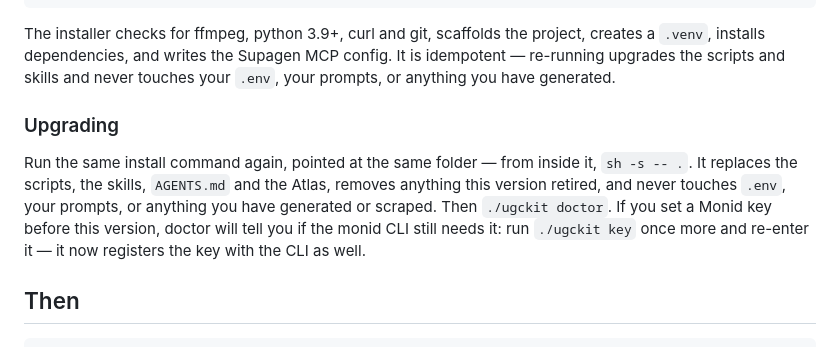
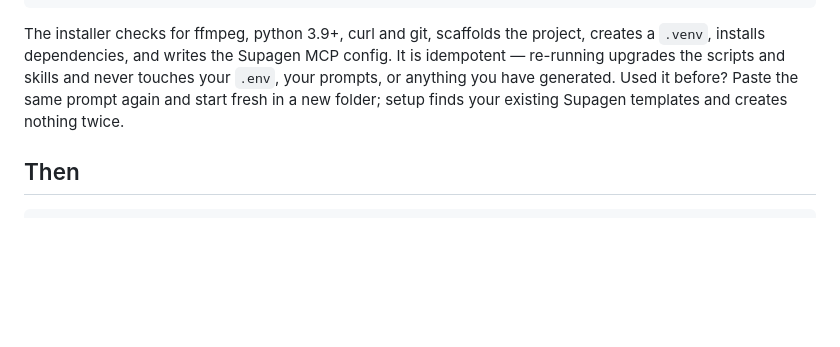
Before and after one commit to suparahul/ugckit, a Markdown page: README.md, the part around the change. GitHub-like rendering; blank space fills up the shorter version.

Commit message:
One way in for everyone: the new-user prompt
Co-Authored-By: Claude Fable 5.1 <noreply@anthropic.com>
Claude-Session: https://claude.ai/code/session_01P6KD3JhPzsDSAAUqEEtt46

```diff
--- a/README.md
+++ b/README.md
@@ -54,16 +54,9 @@ Or from a clone:
 The installer checks for ffmpeg, python 3.9+, curl and git, scaffolds the project,
 creates a `.venv`, installs dependencies, and writes the Supagen MCP config. It is
 idempotent — re-running upgrades the scripts and skills and never touches your `.env`,
-your prompts, or anything you have generated.
-
-### Upgrading
-
-Run the same install command again, pointed at the same folder — from inside it,
-`sh -s -- .`. It replaces the scripts, the skills, `AGENTS.md` and the Atlas, removes
-anything this version retired, and never touches `.env`, your prompts, or anything you
-have generated or scraped. Then `./ugckit doctor`. If you set a Monid key before this
-version, doctor will tell you if the monid CLI still needs it: run `./ugckit key` once
-more and re-enter it — it now registers the key with the CLI as well.
+your prompts, or anything you have generated. Used it before? Paste the same prompt again
+and start fresh in a new folder; setup finds your existing Supagen templates and creates
+nothing twice.
 
 ## Then
 
```
